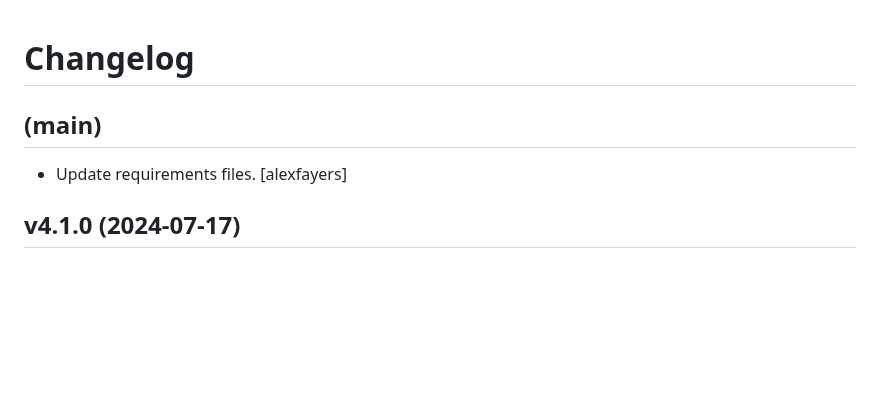
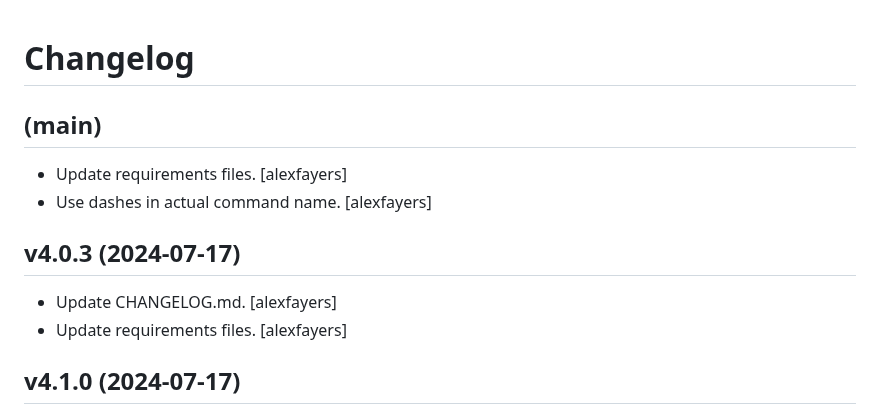
Before and after one commit to alexfayers/new_python_project, a Markdown page: CHANGELOG.md, the part around the change. Drawn GitHub-style; blank space fills up the shorter version.

```diff
--- a/CHANGELOG.md
+++ b/CHANGELOG.md
@@ -4,6 +4,13 @@ Changelog
 
 (main)
 ------
+- Update requirements files. [alexfayers]
+- Use dashes in actual command name. [alexfayers]
+
+
+v4.0.3 (2024-07-17)
+-------------------
+- Update CHANGELOG.md. [alexfayers]
 - Update requirements files. [alexfayers]
 
 
```
